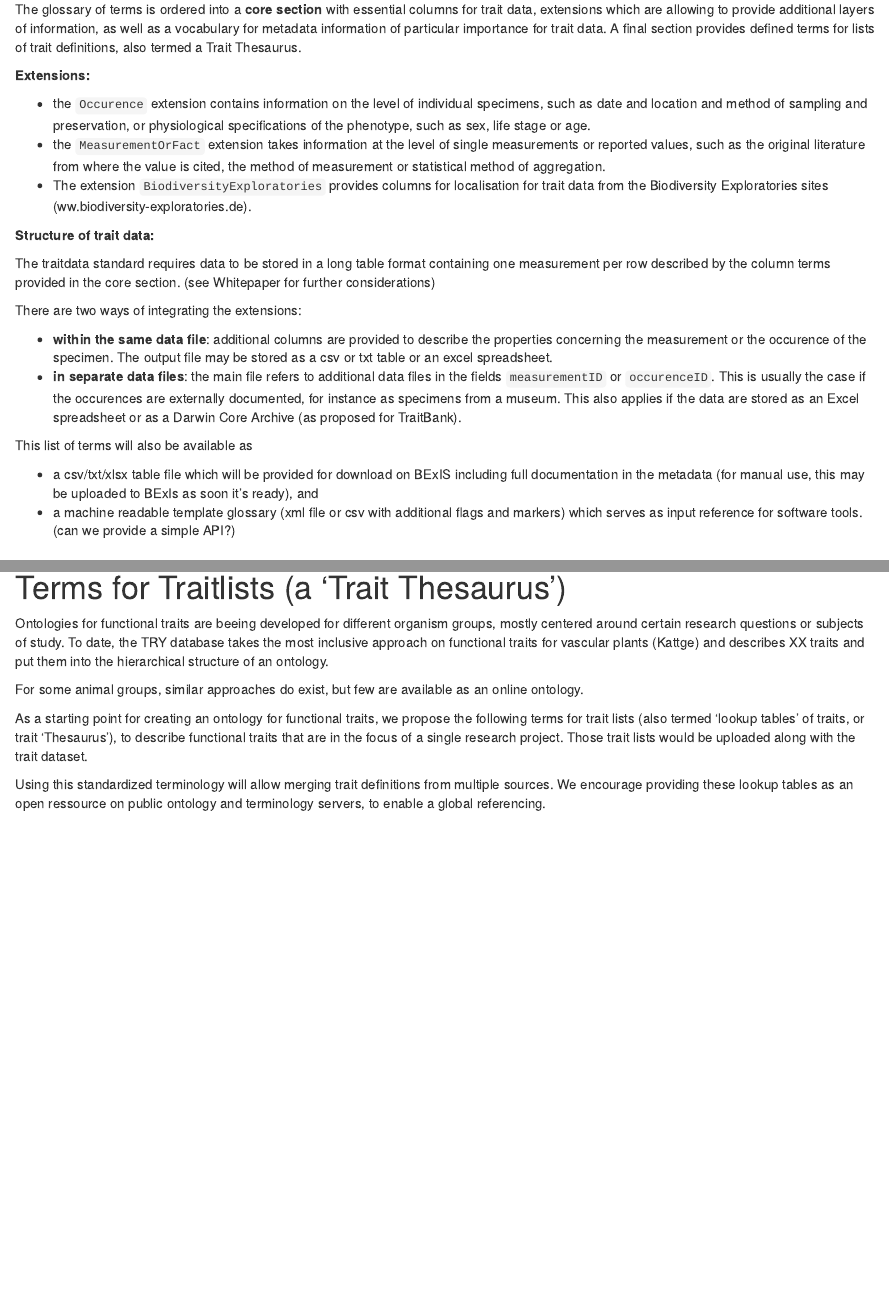
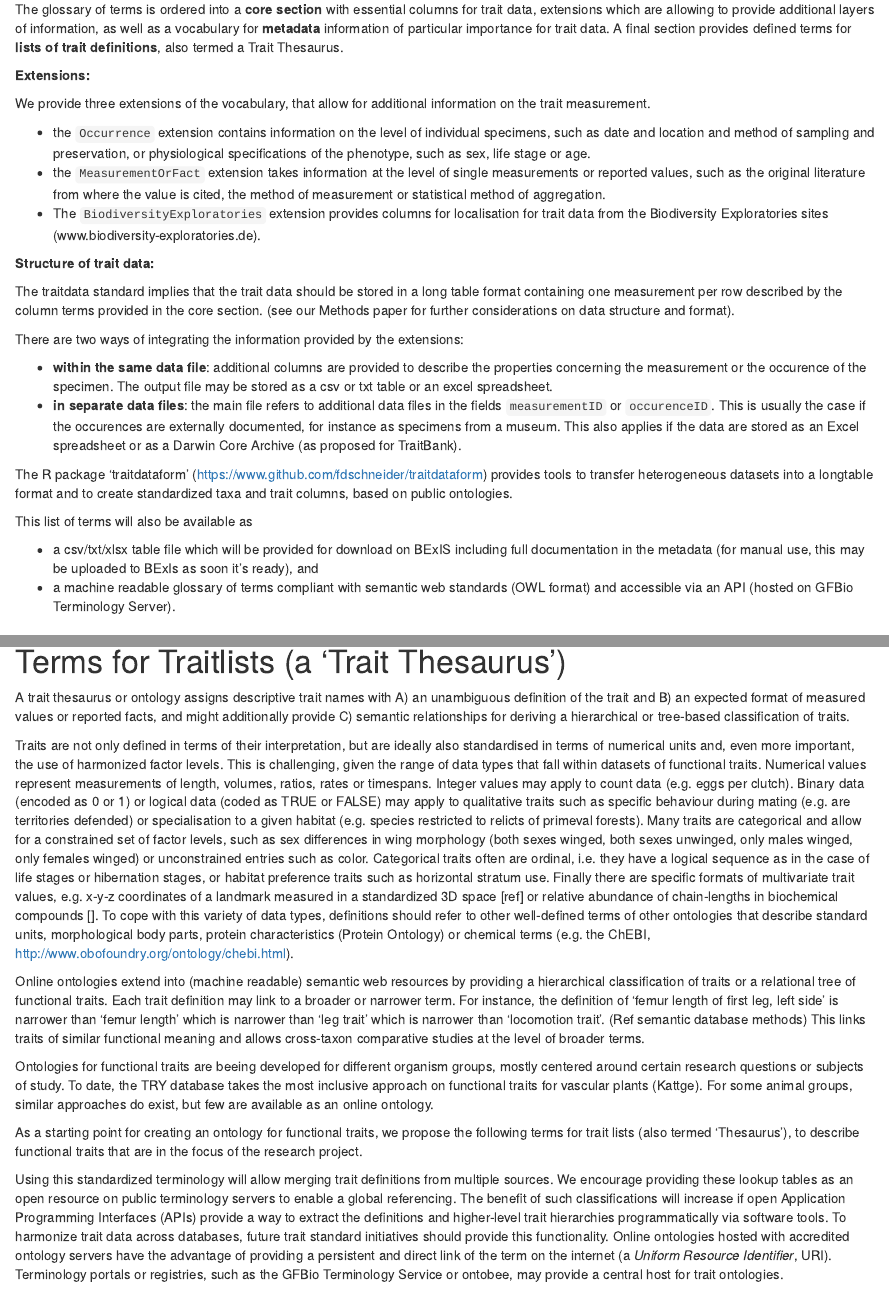
Before and after one commit to EcologicalTraitData/ETS, an R Markdown document (docs/index.Rmd): the page in a window 1100 px wide, from 360 px down, and a second part further down, joined at a grey line. Rendered offline with R 4.5, knitr and Pandoc, with nearby package versions; some code elsewhere in the file could not run offline.

Commit message:
update description (index.Rmd)

````diff
--- a/docs/index.Rmd
+++ b/docs/index.Rmd
@@ -17,33 +17,39 @@ output:
 
 This defined vocabulary aims at providing all essential columns for raw data of functional trait measurements for ecological research. Most terms relate to terms from the Darwin Core Standard and it's Extensions (terms of DWC are referenced thus in field 'Refines'; the full Darwin Core Standard can be found here: http://rs.tdwg.org/dwc/terms/index.htm)
 
-The glossary of terms is ordered into a **core section** with essential columns for trait data, extensions which are allowing to provide additional layers of information, as well as a vocabulary for metadata information of particular importance for trait data. A final section provides defined terms for lists of trait definitions, also termed a Trait Thesaurus.
+The glossary of terms is ordered into a **core section** with essential columns for trait data, extensions which are allowing to provide additional layers of information, as well as a vocabulary for **metadata** information of particular importance for trait data. A final section provides defined terms for **lists of trait definitions**, also termed a Trait Thesaurus.
 
 **Extensions:**
 
-- the `Occurence` extension contains information on the level of individual specimens, such as date and location and method of sampling and preservation, or physiological specifications of the phenotype, such as sex, life stage or age.
+We provide three extensions of the vocabulary, that allow for additional information on the trait measurement.
+
+- the `Occurrence` extension contains information on the level of individual specimens, such as date and location and method of sampling and preservation, or physiological specifications of the phenotype, such as sex, life stage or age.
 - the `MeasurementOrFact` extension takes information at the level of single measurements or reported values, such as the original literature from where the value is cited, the method of measurement or statistical method of aggregation.
-- The extension `BiodiversityExploratories` provides columns for localisation for trait data from the Biodiversity Exploratories sites (ww.biodiversity-exploratories.de).
+- The `BiodiversityExploratories` extension provides columns for localisation for trait data from the Biodiversity Exploratories sites (www.biodiversity-exploratories.de).
 
 **Structure of trait data:**
 
-The traitdata standard requires data to be stored in a long table format containing one measurement per row described by the column terms provided in the core section. (see Whitepaper for further considerations)
+The traitdata standard implies that the trait data should be stored in a long table format containing one measurement per row described by the column terms provided in the core section. (see our Methods paper for further considerations on data structure and format).
 
-There are two ways of integrating the extensions:
+There are two ways of integrating the information provided by the extensions:
 
 - **within the same data file**: additional columns are provided to describe the properties concerning the measurement or the occurence of the specimen. The output file may be stored as a csv or txt table or an excel spreadsheet.
 - **in separate data files**: the main file refers to additional data files in the fields `measurementID` or `occurenceID`. This is usually the case if the occurences are externally documented, for instance as specimens from a museum. This also applies if the data are stored as an Excel spreadsheet or as a Darwin Core Archive (as proposed for TraitBank).
 
+The R package 'traitdataform' (https://www.github.com/fdschneider/traitdataform) provides tools to transfer heterogeneous datasets into a longtable format and to create standardized taxa and trait columns, based on public ontologies.
+
 This list of terms will also be available as
 
 - a csv/txt/xlsx table file which will be provided for download on BExIS including full documentation in the metadata (for manual use, this may be uploaded to BExIs as soon it's ready), and
-- a machine readable template glossary (xml file or csv with additional flags and markers) which serves as input reference for software tools. (can we provide a simple API?)
+- a machine readable glossary of terms compliant with semantic web standards (OWL format) and accessible via an API (hosted on GFBio Terminology Server).
+
+
 
 ```{r, results = 'asis', echo = FALSE, warning = FALSE}
 library(data.table)
 library(knitr)
 glossary <- read.csv("../TraitDataStandard.csv")
-urlroot <- "http://ecologicaltraitdata.github.com/traitdatastandard/index.html"
+urlroot <- "http://ecologicaltraitdata.github.io/traitdatastandard/index.html"
 
 columnNames <- glossary$columnName
 sections <- glossary$Namespace
@@ -174,13 +178,28 @@ j <- "Metadata"
 
 # Terms for Traitlists (a 'Trait Thesaurus')
 
-Ontologies for functional traits are beeing developed for different organism groups, mostly centered around certain research questions or subjects of study. To date, the TRY database takes the most inclusive approach on functional traits for vascular plants (Kattge) and describes XX traits and put them into the hierarchical structure of an ontology.
+A trait thesaurus or ontology assigns descriptive trait names with A) an unambiguous definition of the trait and B) an expected format of measured values or reported facts, and might additionally provide C) semantic relationships for deriving a hierarchical or tree-based classification of traits.
 
+Traits are not only defined in terms of their interpretation, but are ideally also standardised in terms of numerical units and, even more important, the use of harmonized factor levels. This is challenging, given the range of data types that fall within datasets of functional traits.
+Numerical values represent measurements of length, volumes, ratios, rates or timespans. Integer values may apply to count data (e.g. eggs per clutch).
+Binary data (encoded as 0 or 1) or logical data (coded as TRUE or FALSE) may apply to qualitative traits such as specific behaviour during mating (e.g. are territories defended) or specialisation to a given habitat (e.g. species restricted to relicts of primeval forests). Many traits are categorical and allow for a constrained set of factor levels, such as sex differences in wing morphology (both sexes winged, both sexes unwinged, only males winged, only females winged) or unconstrained entries such as color. Categorical traits often are ordinal, i.e. they have a logical sequence as in the case of life stages or hibernation stages, or habitat preference traits such as horizontal stratum use.
+Finally there are specific formats of multivariate trait values, e.g. x-y-z coordinates of a landmark measured in a standardized 3D space [ref] or relative abundance of chain-lengths in biochemical compounds [].
+To cope with this variety of data types, definitions should refer to other well-defined terms of other ontologies that describe standard units, morphological body parts, protein characteristics (Protein Ontology) or chemical terms (e.g. the ChEBI, http://www.obofoundry.org/ontology/chebi.html).
+
+Online ontologies extend into (machine readable) semantic web resources by providing a hierarchical classification of traits or a relational tree of functional traits.
+Each trait definition may link to a broader or narrower term. For instance, the definition of 'femur length of first leg, left side' is narrower than 'femur length' which is narrower than 'leg trait' which is narrower than 'locomotion trait'. (Ref semantic database methods)
+This links traits of similar functional meaning and allows cross-taxon comparative studies at the level of broader terms.
+
+Ontologies for functional traits are beeing developed for different organism groups, mostly centered around certain research questions or subjects of study. To date, the TRY database takes the most inclusive approach on functional traits for vascular plants (Kattge).
 For some animal groups, similar approaches do exist, but few are available as an online ontology.
 
-As a starting point for creating an ontology for functional traits, we propose the following terms for trait lists (also termed 'lookup tables' of traits, or trait 'Thesaurus'), to describe functional traits that are in the focus of a single research project. Those trait lists would be uploaded along with the trait dataset.
+As a starting point for creating an ontology for functional traits, we propose the following terms for trait lists (also termed 'Thesaurus'), to describe functional traits that are in the focus of the research project.
 
-Using this standardized terminology will allow merging trait definitions from multiple sources. We encourage providing these lookup tables as an open ressource on public ontology and terminology servers, to enable a global referencing.
+Using this standardized terminology will allow merging trait definitions from multiple sources. We encourage providing these lookup tables as an open resource on public terminology servers to enable a global referencing.
+The benefit of such classifications will increase if open Application Programming Interfaces (APIs) provide a way to extract the definitions and higher-level trait hierarchies programmatically via software tools. To harmonize trait data across databases, future trait standard initiatives should provide this functionality.
+Online ontologies hosted with accredited ontology servers have the advantage of providing a persistent and direct link of the term on the internet (a *Uniform Resource Identifier*, URI).
+Terminology portals or registries, such as the GFBio Terminology Service or ontobee, may provide a central host for trait ontologies.
+
 
 ```{r, results = 'asis', echo = FALSE}
 
````
Also changed, not shown: docs/index.Rmd (4 more changed lines).
